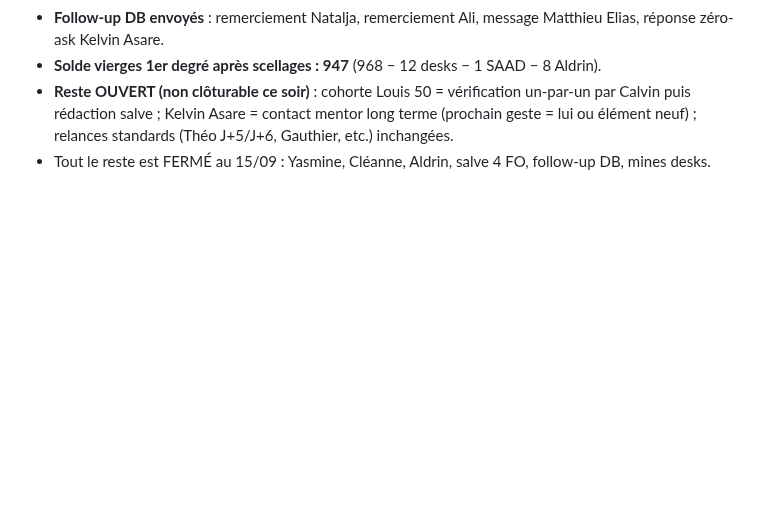
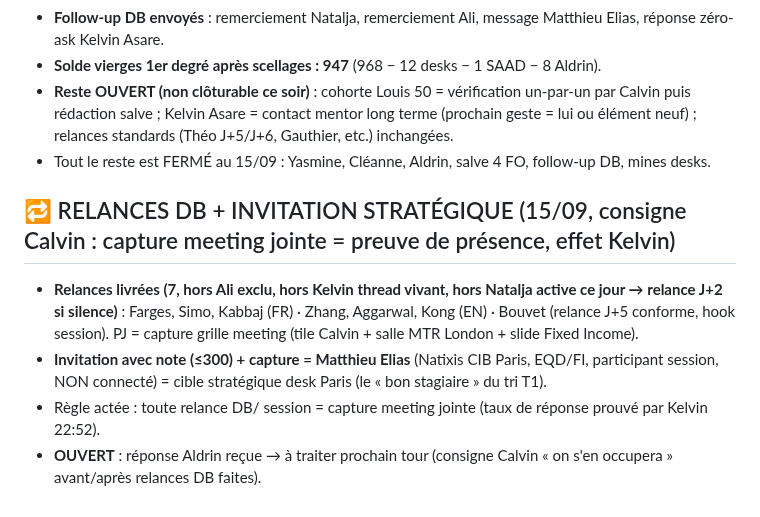
Before and after one commit to Calvin29990/shockdesk, a Markdown page: candidatures-reseau-fo/REGISTRE_MASTER_VERROUILLAGE_TOTAL.md, the part around the change. Drawn GitHub-style; blank space fills up the shorter version.

Commit message:
relances DB 7 + invitation elias avec capture meeting (effet kelvin); reponse aldrin ouverte
Co-authored-by: arena-agent <297053741+arena-agent@users.noreply.github.com>

```diff
--- a/candidatures-reseau-fo/REGISTRE_MASTER_VERROUILLAGE_TOTAL.md
+++ b/candidatures-reseau-fo/REGISTRE_MASTER_VERROUILLAGE_TOTAL.md
@@ -250,3 +250,9 @@ Réserve (langue EN ou non confirmée, à traiter plus tard ou par email) : Ben
 - **Solde vierges 1er degré après scellages : 947** (968 − 12 desks − 1 SAAD − 8 Aldrin).
 - **Reste OUVERT (non clôturable ce soir)** : cohorte Louis 50 = vérification un-par-un par Calvin puis rédaction salve ; Kelvin Asare = contact mentor long terme (prochain geste = lui ou élément neuf) ; relances standards (Théo J+5/J+6, Gauthier, etc.) inchangées.
 - Tout le reste est FERMÉ au 15/09 : Yasmine, Cléanne, Aldrin, salve 4 FO, follow-up DB, mines desks.
+
+## 🔁 RELANCES DB + INVITATION STRATÉGIQUE (15/09, consigne Calvin : capture meeting jointe = preuve de présence, effet Kelvin)
+- **Relances livrées (7, hors Ali exclu, hors Kelvin thread vivant, hors Natalja active ce jour → relance J+2 si silence)** : Farges, Simo, Kabbaj (FR) · Zhang, Aggarwal, Kong (EN) · Bouvet (relance J+5 conforme, hook session). PJ = capture grille meeting (tile Calvin + salle MTR London + slide Fixed Income).
+- **Invitation avec note (≤300) + capture = Matthieu Elias** (Natixis CIB Paris, EQD/FI, participant session, NON connecté) = cible stratégique desk Paris (le « bon stagiaire » du tri T1).
+- Règle actée : toute relance DB/ session = capture meeting jointe (taux de réponse prouvé par Kelvin 22:52).
+- **OUVERT** : réponse Aldrin reçue → à traiter prochain tour (consigne Calvin « on s'en occupera » avant/après relances DB faites).
```
